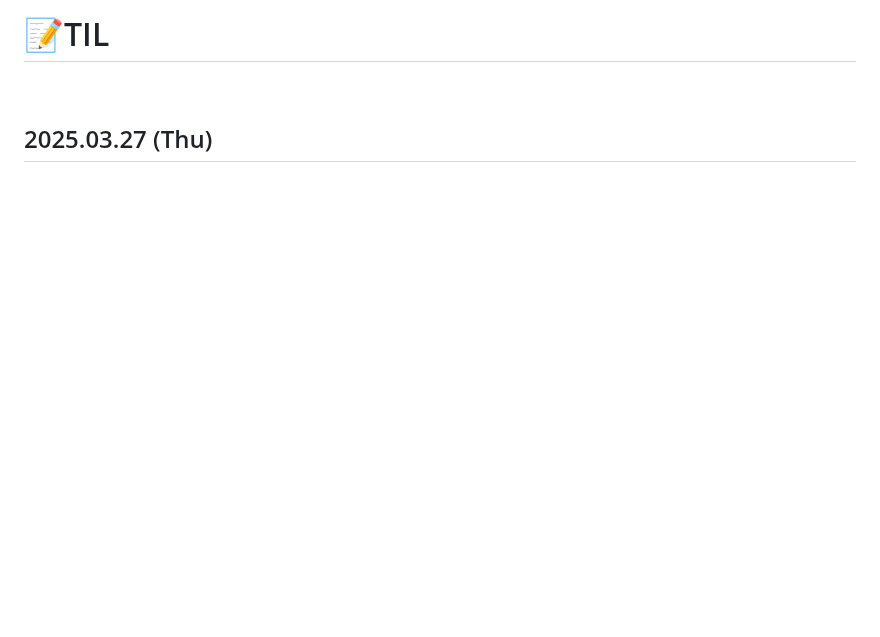
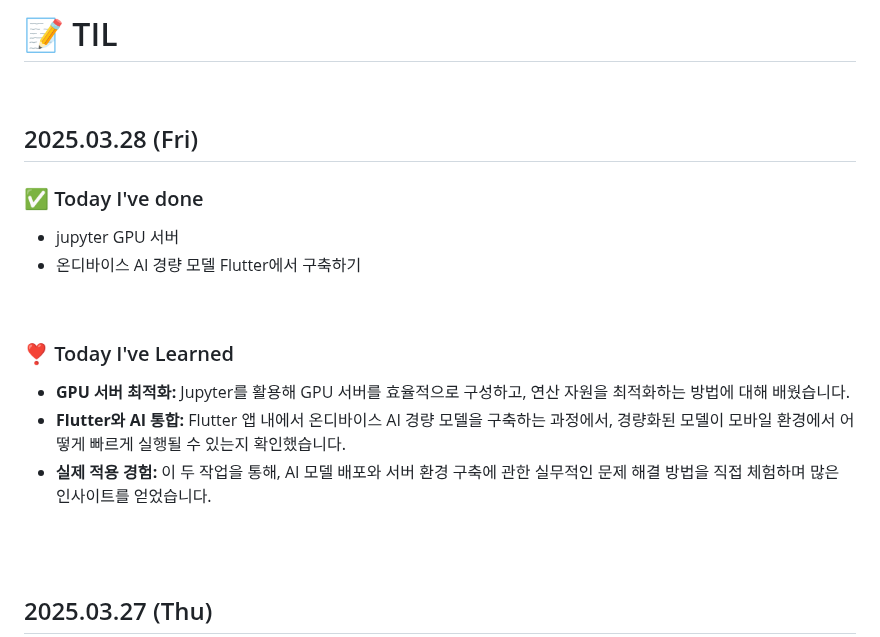
Before and after one commit to king0104/marimo, a Markdown page: TIL/김두철/김두철.md, the part around one of its changes. Drawn GitHub-style; blank space fills up the shorter version.

```diff
--- a/TIL/김두철/김두철.md
+++ b/TIL/김두철/김두철.md
@@ -1,2 +1,19 @@
-# 📝TIL
+# 📝 TIL
 
+<br>
+
+## 2025.03.28 (Fri)
+
+### ✅ Today I've done
+
+-   jupyter GPU 서버
+-   온디바이스 AI 경량 모델 Flutter에서 구축하기
+
+<br>
+
+### ❣️ Today I've Learned
+
+-   **GPU 서버 최적화:** Jupyter를 활용해 GPU 서버를 효율적으로 구성하고, 연산 자원을 최적화하는 방법에 대해 배웠습니다.
+-   **Flutter와 AI 통합:** Flutter 앱 내에서 온디바이스 AI 경량 모델을 구축하는 과정에서, 경량화된 모델이 모바일 환경에서 어떻게 빠르게 실행될 수 있는지 확인했습니다.
+-   **실제 적용 경험:** 이 두 작업을 통해, AI 모델 배포와 서버 환경 구축에 관한 실무적인 문제 해결 방법을 직접 체험하며 많은 인사이트를 얻었습니다.
+
```
Also changed, not shown: other parts of TIL/김두철/김두철.md (+1 -0 lines), TIL/팀KPT회고_A605.md (+38 -0 lines), TIL/팀TIL_A605.md (+50 -0 lines).
